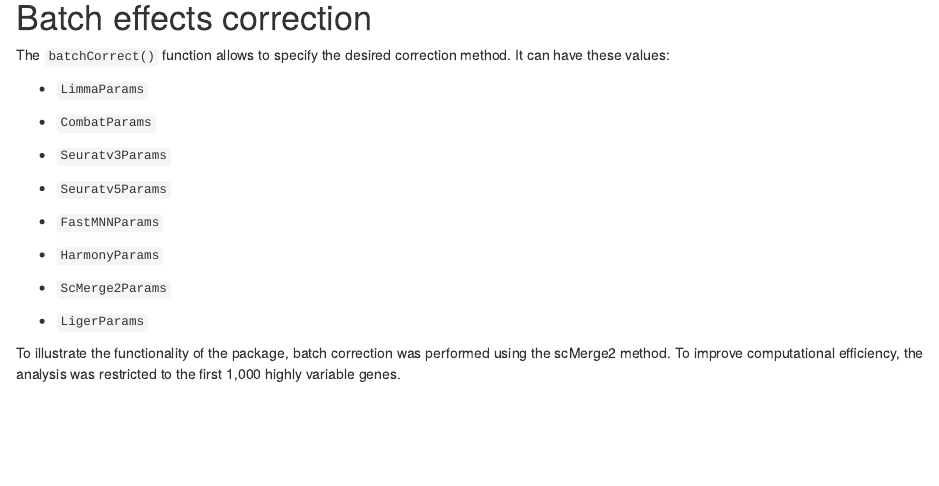
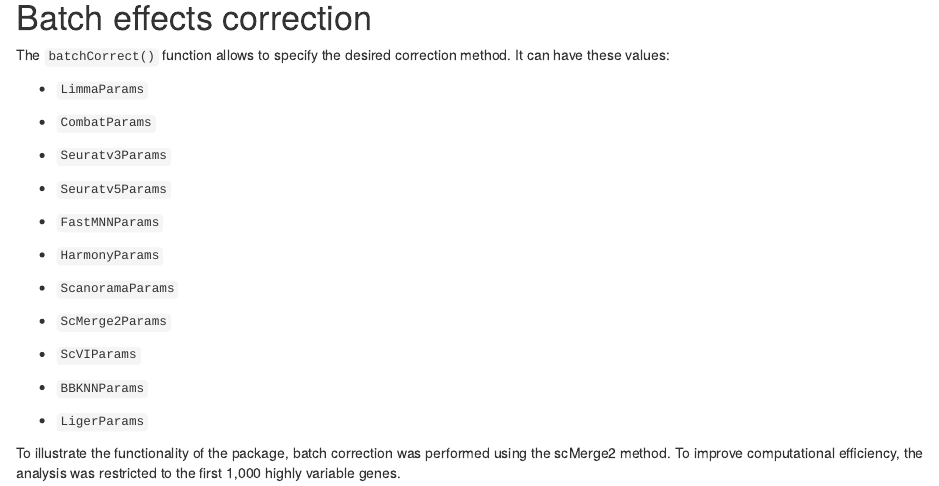
Before and after one commit to zuinelena3/BatChef, an R Markdown document (vignettes/batch_correction.Rmd): the page in a window 1100 px wide, from 1840 px down. Rendered offline with R 4.5, knitr and Pandoc, with nearby package versions; drawn as R Markdown's standard HTML page in place of the format the file asks for; some code elsewhere in the file could not run offline.

Commit message:
Update vignette

```diff
--- a/vignettes/batch_correction.Rmd
+++ b/vignettes/batch_correction.Rmd
@@ -110,7 +110,13 @@ The `batchCorrect()` function allows to specify the desired correction method. I
 
 -   `HarmonyParams`
 
+-   `ScanoramaParams`
+
 -   `ScMerge2Params`
+
+-   `ScVIParams`
+
+-   `BBKNNParams`
 
 -   `LigerParams`
 
```
